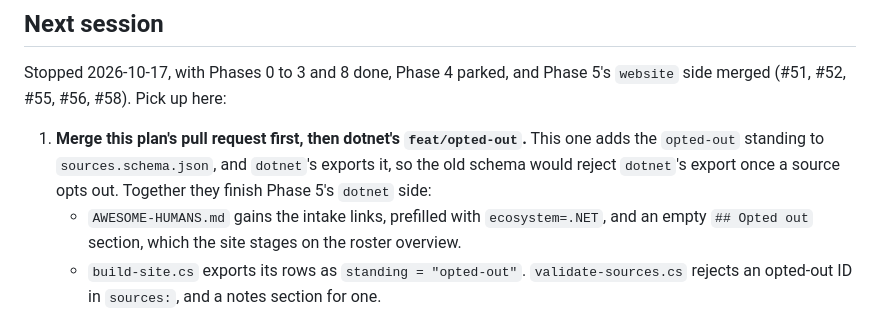
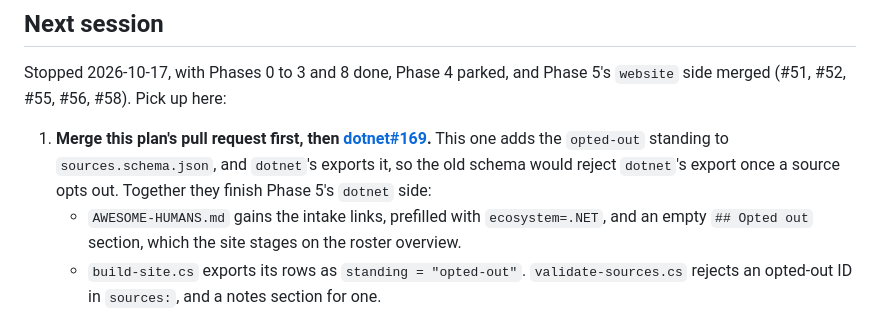
Before and after one commit to awesome-humans/website, a Markdown page: PLAN.md, the part around the change. GitHub-like rendering.

Commit message:
docs: link dotnet#169 from the plan

```diff
--- a/PLAN.md
+++ b/PLAN.md
@@ -16,7 +16,7 @@ Written 2026-10-15. This file lives at the workspace root until `awesome-humans/
 
 Stopped 2026-10-17, with Phases 0 to 3 and 8 done, Phase 4 parked, and Phase 5's `website` side merged (#51, #52, #55, #56, #58). Pick up here:
 
-1. **Merge this plan's pull request first, then dotnet's `feat/opted-out`.** This one adds the `opted-out` standing to `sources.schema.json`, and `dotnet`'s exports it, so the old schema would reject `dotnet`'s export once a source opts out. Together they finish Phase 5's `dotnet` side:
+1. **Merge this plan's pull request first, then [dotnet#169](https://github.com/awesome-humans/dotnet/pull/169).** This one adds the `opted-out` standing to `sources.schema.json`, and `dotnet`'s exports it, so the old schema would reject `dotnet`'s export once a source opts out. Together they finish Phase 5's `dotnet` side:
    - `AWESOME-HUMANS.md` gains the intake links, prefilled with `ecosystem=.NET`, and an empty `## Opted out` section, which the site stages on the roster overview.
    - `build-site.cs` exports its rows as `standing = "opted-out"`. `validate-sources.cs` rejects an opted-out ID in `sources:`, and a notes section for one.
    - `vet-source` takes an issue number, comments the outcome, and logs a decline from an issue. Its new Opt-outs section covers the opt-out pull request.
```
